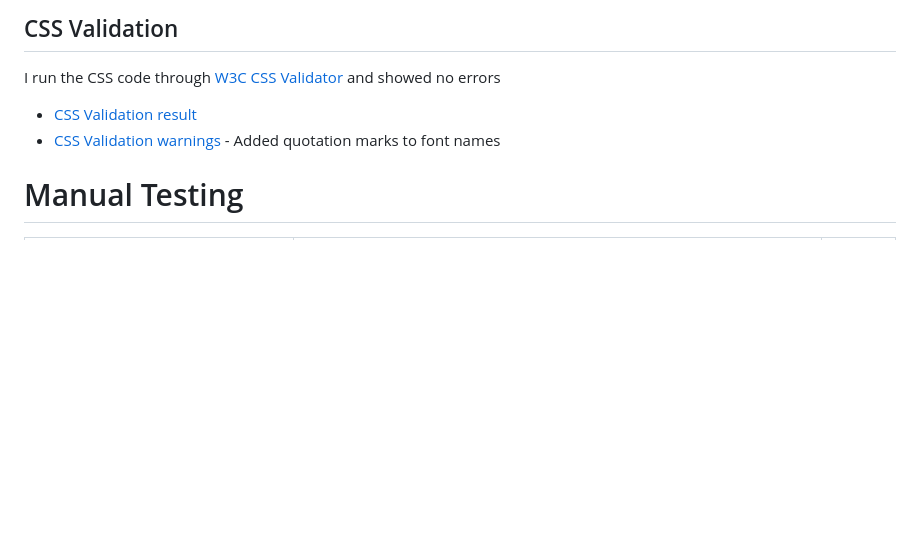
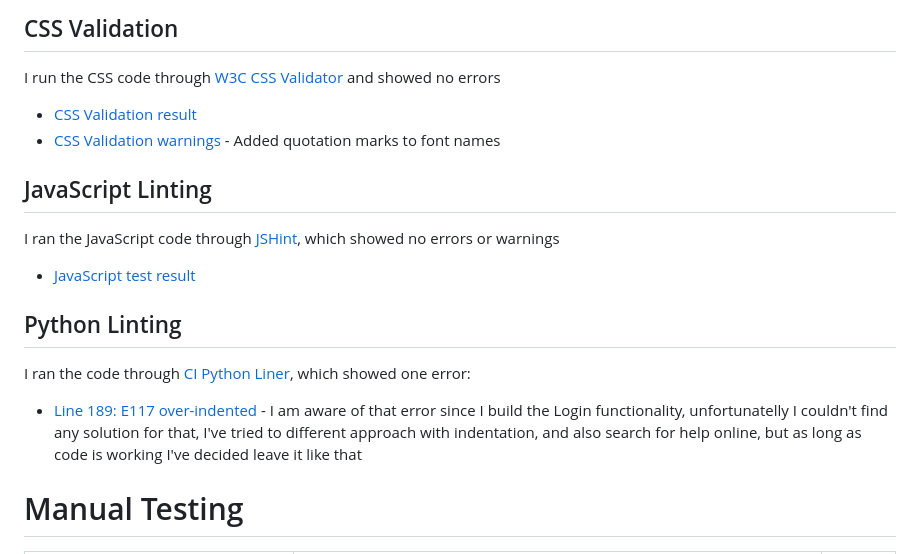
Before and after one commit to monimaj89/Project3-Savor-Pages, a Markdown page: TESTING.md, the part around the change. GitHub-like rendering; blank space fills up the shorter version.

Commit message:
Add JS and Python testing to README

```diff
--- a/TESTING.md
+++ b/TESTING.md
@@ -30,6 +30,14 @@ I run the CSS code through [W3C CSS Validator](https://jigsaw.w3.org/css-validat
 * [CSS Validation result](docs/cssvalidate.png)
 * [CSS Validation warnings](docs/csswarning.png) - Added quotation marks to font names
 
+## JavaScript Linting
+I ran the JavaScript code through [JSHint](https://jshint.com/), which showed no errors or warnings
+* [JavaScript test result](docs/jshint.png)
+
+## Python Linting
+I ran the code through [CI Python Liner](https://pep8ci.herokuapp.com/), which showed one error:
+* [Line 189: E117 over-indented](docs/python.png) - I am aware of that error since I build the Login functionality, unfortunatelly I couldn't find any solution for that, I've tried to different approach with indentation, and also search for help online, but as long as code is working I've decided leave it like that
+
 # Manual Testing
 | **Test**| **Goal** | **Result** |
 | :--- | :--- | :--- |
```
Also changed, not shown: docs/jshint.png (added), docs/python.png (added).
